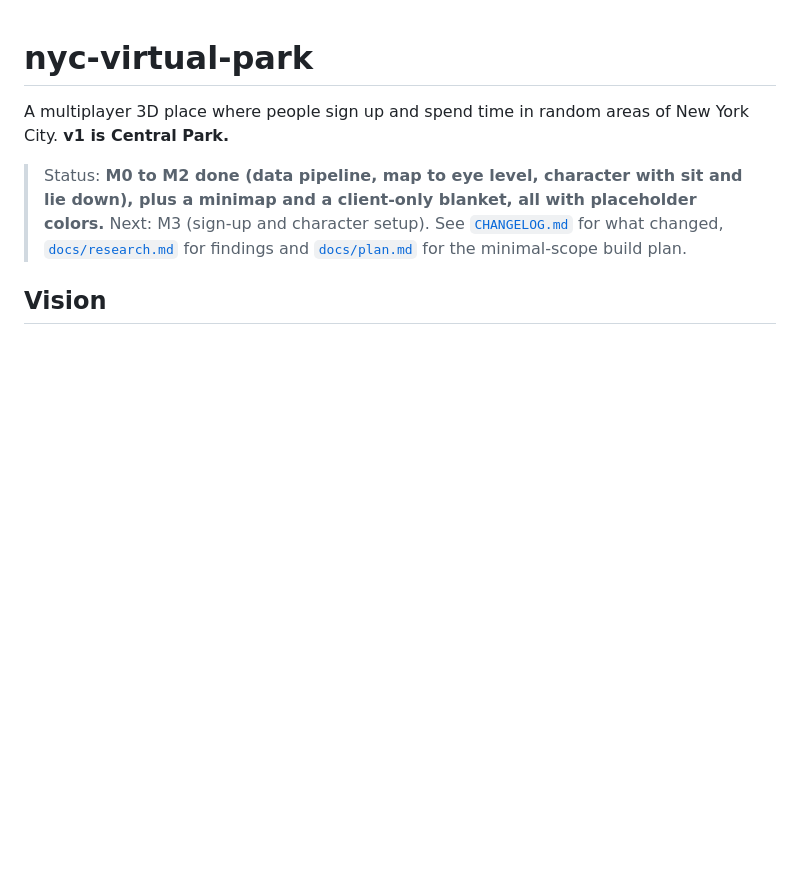
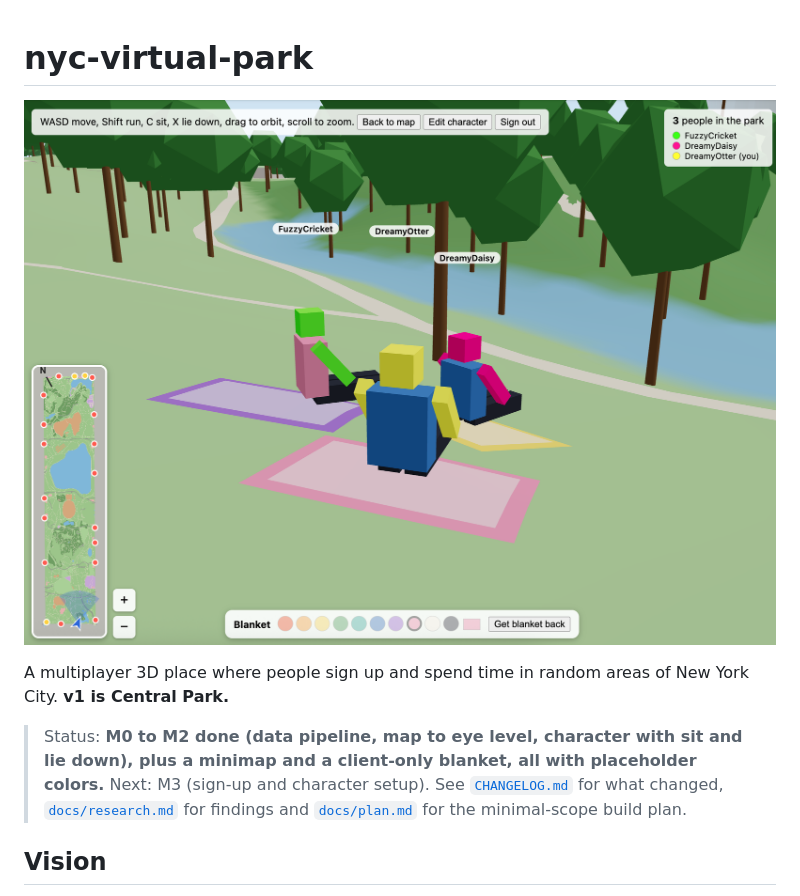
Before and after one commit to JK-Amanda-Goo/nyc-virtual-park, a Markdown page: README.md, the part around the change. Rendered like a GitHub page; pictures changed too: docs/images/screenshot-park.png (added); blank space fills up the shorter version.

Commit message:
Add screenshot to README; seed script now covers users 301 to 600
Co-Authored-By: Claude Sonnet 5.5 <noreply@anthropic.com>

```diff
--- a/README.md
+++ b/README.md
@@ -1,4 +1,6 @@
 # nyc-virtual-park
+
+![Three people sitting on blankets in Central Park, with the minimap and the "3 people in the park" list](docs/images/screenshot-park.png)
 
 A multiplayer 3D place where people sign up and spend time in random areas of New York City. **v1 is Central Park.**
 
```
Also changed, not shown: 1 other file.
